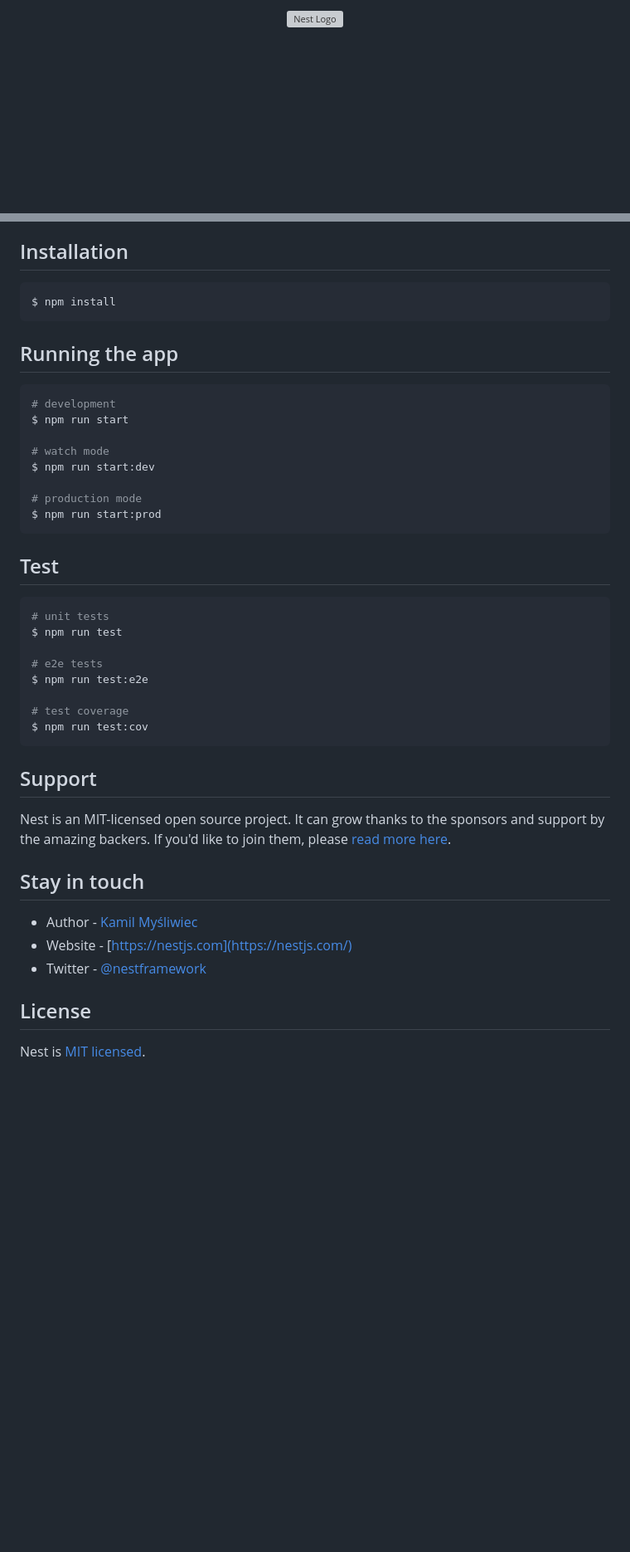
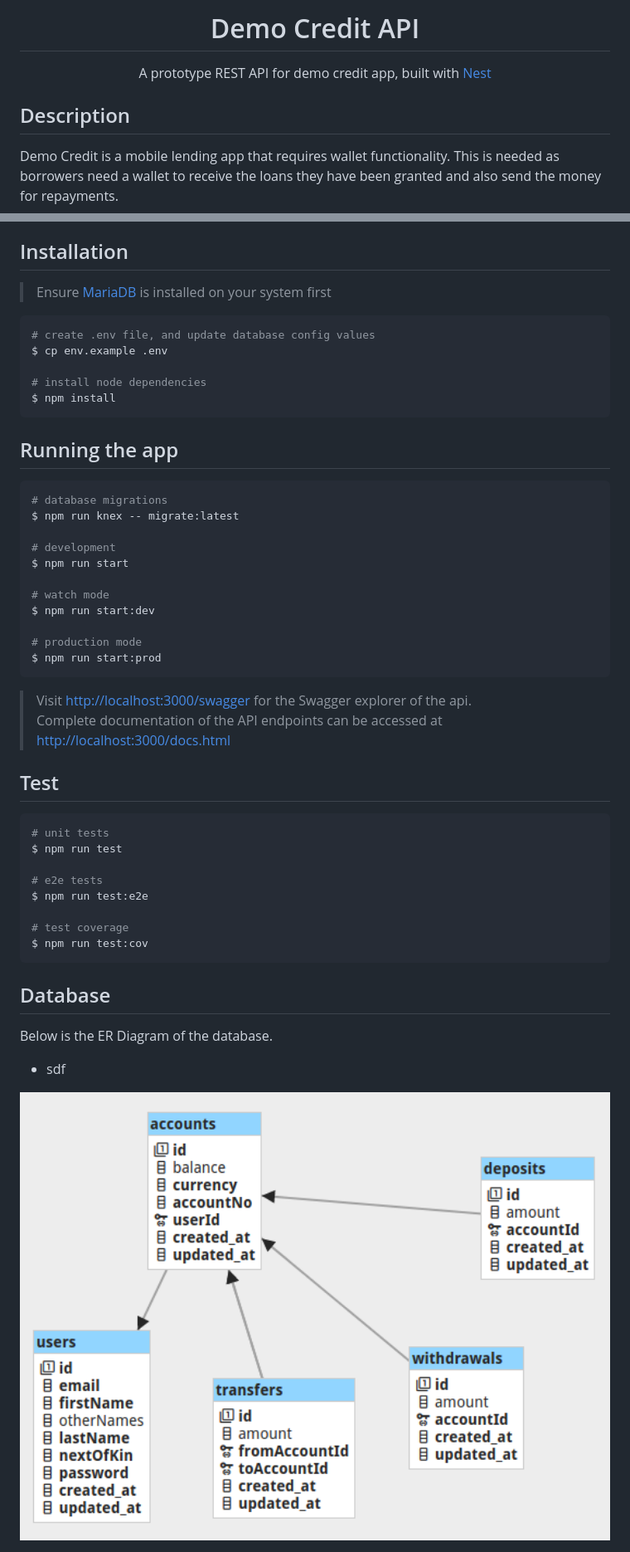
Before and after one commit to ephrimlawrence/demo-credit, a Markdown page: README.md, 2 parts joined by grey strips. Shown: that part at 83% size. Drawn GitHub-style; pictures changed too: er-diagram.jpg (added); blank space fills up the shorter version; grey boxes are pictures that could not be loaded.

````diff
--- a/README.md
+++ b/README.md
@@ -1,7 +1,8 @@
-<p align="center">
-  <a href="http://nestjs.com/" target="blank"><img src="https://nestjs.com/img/logo-small.svg" width="200" alt="Nest Logo" /></a>
+<h1 align="center"> Demo Credit API </h1>
+
+<p align="center">A prototype REST API for demo credit app, built with <a href="https://github.com/nestjs/nest">Nest</a>
 </p>
 
-[circleci-image]: https://img.shields.io/circleci/build/github/nestjs/nest/master?token=abc123def456
-[circleci-url]: https://circleci.com/gh/nestjs/nest
+## Description
+Demo Credit is a mobile lending app that requires wallet functionality. This is needed as borrowers need a wallet to receive the loans they have been granted and also send the money for repayments.
 
@@ -28,13 +9,22 @@
 
 ## Installation
 
+> Ensure [MariaDB](https://mariadb.org) is installed on your system first
+
 ```bash
+# create .env file, and update database config values
+$ cp env.example .env
+
+# install node dependencies
 $ npm install
 ```
 
 ## Running the app
 
 ```bash
+# database migrations
+$ npm run knex -- migrate:latest
+
 # development
 $ npm run start
 
@@ -44,6 +34,10 @@ $ npm run start:dev
 # production mode
 $ npm run start:prod
 ```
+
+> Visit [http://localhost:3000/swagger](http://localhost:3000/swagger) for the Swagger explorer of the api. <br>
+> Complete documentation of the API endpoints can be accessed at [http://localhost:3000/docs.html](http://localhost:3000/docs.html)
+
 
 ## Test
 
@@ -58,16 +52,9 @@ $ npm run test:e2e
 $ npm run test:cov
 ```
 
-## Support
+## Database
+Below is the ER Diagram of the database. <br>
+* sdf
 
-Nest is an MIT-licensed open source project. It can grow thanks to the sponsors and support by the amazing backers. If you'd like to join them, please [read more here](https://docs.nestjs.com/support).
 
-## Stay in touch
-
-- Author - [Kamil Myśliwiec](https://kamilmysliwiec.com)
-- Website - [https://nestjs.com](https://nestjs.com/)
-- Twitter - [@nestframework](https://twitter.com/nestframework)
-
-## License
-
-Nest is [MIT licensed](LICENSE).
+<img alt="ER Diagram" src="./er-diagram.jpg" width="100%">
````
Also changed, not shown: other parts of README.md (+0 -20 lines), 1 other file.
